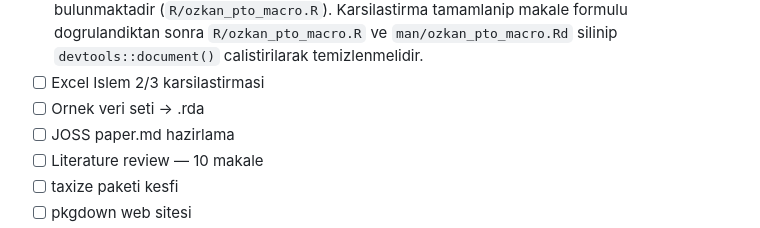
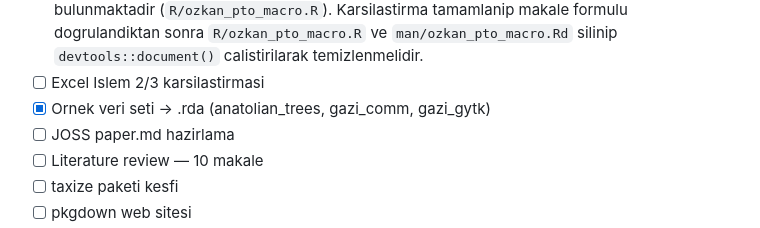
Before and after one commit to mgorgoz/taxonomic-diversity-r, a Markdown page: README.md, the part around the change. Drawn GitHub-style.

Commit message:
docs: roadmap guncellendi - ornek veri seti tamamlandi

```diff
--- a/README.md
+++ b/README.md
@@ -128,7 +128,7 @@ This package implements the Deng entropy-based taxonomic diversity measure propo
 - [x] Makale vs makro formul karsilastirmasi (ozkan_pto vs ozkan_pto_macro ayri fonksiyonlar)
 - [ ] `ozkan_pto_macro()` fonksiyonunu kaldir — Makale formulune (Ozkan 2018, Denklem 4) sadik kalan `ozkan_pto()` kalici fonksiyondur. Makro uyumlu `ozkan_pto_macro()` gecici olarak pakette bulunmaktadir (`R/ozkan_pto_macro.R`). Karsilastirma tamamlanip makale formulu dogrulandiktan sonra `R/ozkan_pto_macro.R` ve `man/ozkan_pto_macro.Rd` silinip `devtools::document()` calistirilarak temizlenmelidir.
 - [ ] Excel Islem 2/3 karsilastirmasi
-- [ ] Ornek veri seti → .rda
+- [x] Ornek veri seti → .rda (anatolian_trees, gazi_comm, gazi_gytk)
 - [ ] JOSS paper.md hazirlama
 - [ ] Literature review — 10 makale
 - [ ] taxize paketi kesfi
```
